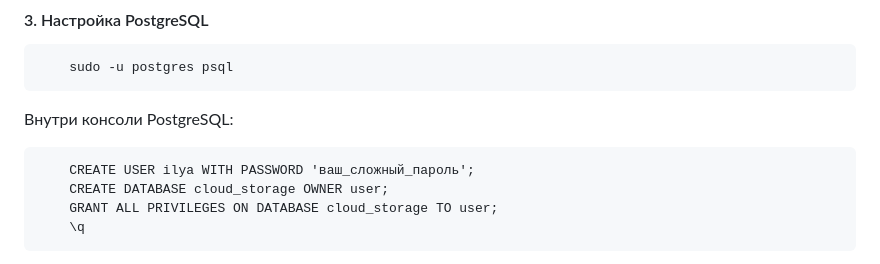
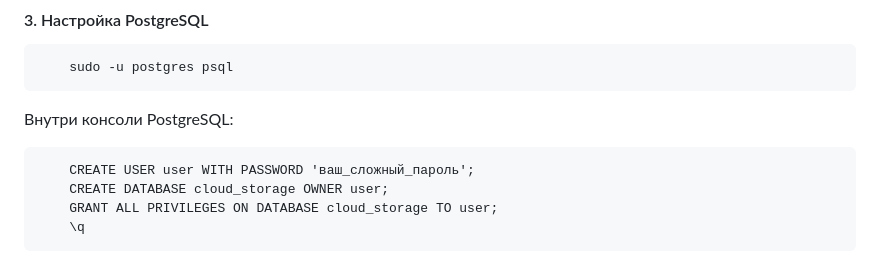
Before and after one commit to ilya1981/cloud_storage, a Markdown page: README.md, the part around the change. Drawn GitHub-style.

```diff
--- a/README.md
+++ b/README.md
@@ -144,7 +144,7 @@ API будет доступно по адресу: http://localhost:8000/api/
 
 Внутри консоли PostgreSQL:
 
-        CREATE USER ilya WITH PASSWORD 'ваш_сложный_пароль';
+        CREATE USER user WITH PASSWORD 'ваш_сложный_пароль';
         CREATE DATABASE cloud_storage OWNER user;
         GRANT ALL PRIVILEGES ON DATABASE cloud_storage TO user;
         \q
```
